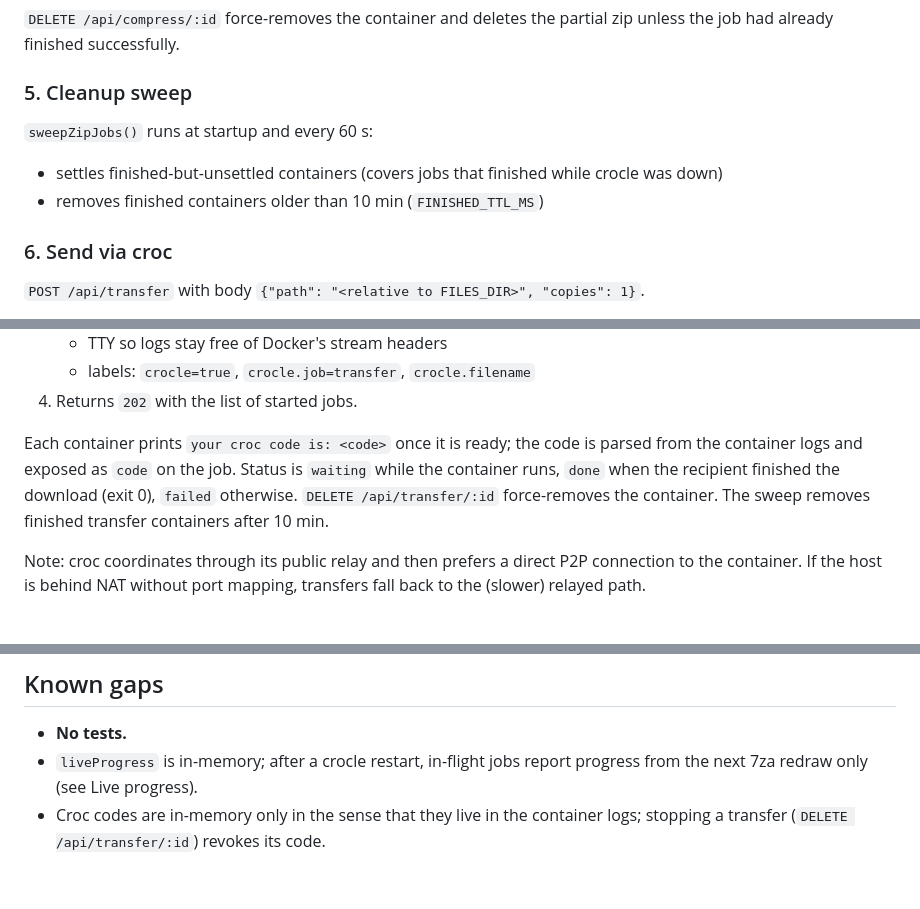
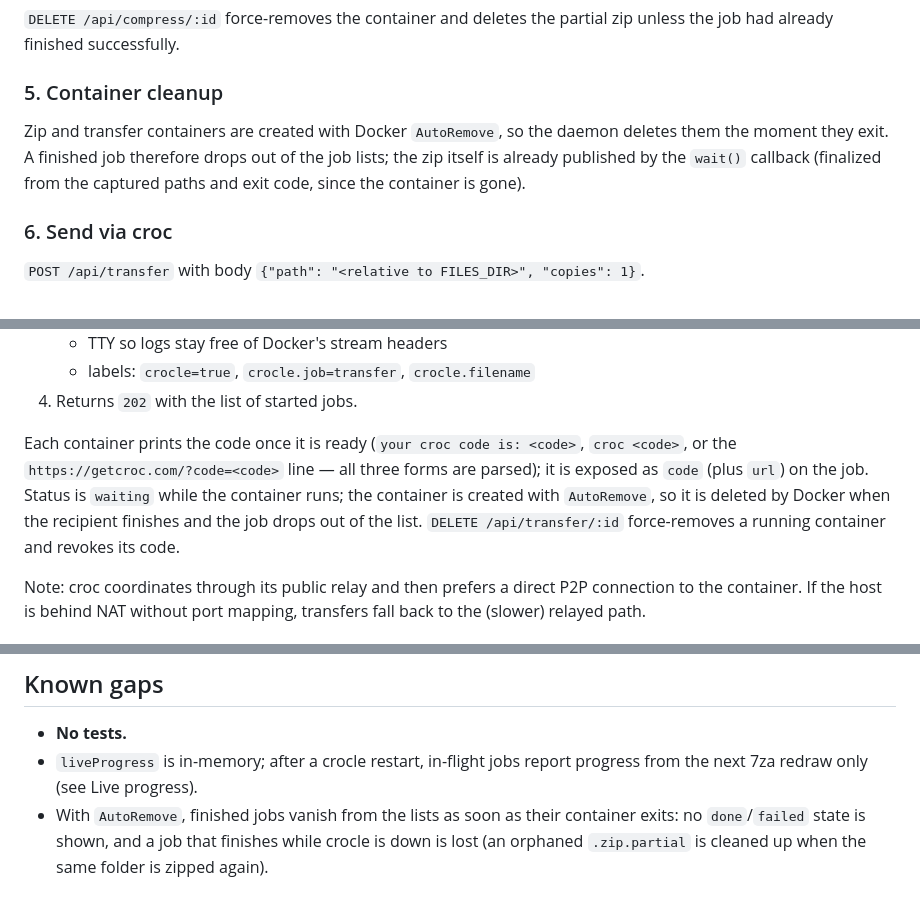
Before and after one commit to tsecret/crocle, a Markdown page: DOCS.md, 3 parts joined by grey strips. Drawn GitHub-style.

Commit message:
docs: AutoRemove behavior, drop sweep section

```diff
--- a/DOCS.md
+++ b/DOCS.md
@@ -135,13 +135,12 @@ sweep) finalizes finished containers:
 `DELETE /api/compress/:id` force-removes the container and deletes the partial
 zip unless the job had already finished successfully.
 
-### 5. Cleanup sweep
+### 5. Container cleanup
 
-`sweepZipJobs()` runs at startup and every 60 s:
-
-- settles finished-but-unsettled containers (covers jobs that finished while
-  crocle was down)
-- removes finished containers older than 10 min (`FINISHED_TTL_MS`)
+Zip and transfer containers are created with Docker `AutoRemove`, so the
+daemon deletes them the moment they exit. A finished job therefore drops out
+of the job lists; the zip itself is already published by the `wait()` callback
+(finalized from the captured paths and exit code, since the container is gone).
 
 ### 6. Send via croc
 
@@ -159,11 +158,13 @@ Flow:
    - labels: `crocle=true`, `crocle.job=transfer`, `crocle.filename`
 4. Returns `202` with the list of started jobs.
 
-Each container prints `your croc code is: <code>` once it is ready; the code is
-parsed from the container logs and exposed as `code` on the job. Status is
-`waiting` while the container runs, `done` when the recipient finished the
-download (exit 0), `failed` otherwise. `DELETE /api/transfer/:id` force-removes
-the container. The sweep removes finished transfer containers after 10 min.
+Each container prints the code once it is ready (`your croc code is: <code>`,
+`croc <code>`, or the `https://getcroc.com/?code=<code>` line — all three
+forms are parsed); it is exposed as `code` (plus `url`) on the job. Status is
+`waiting` while the container runs; the container is created with `AutoRemove`,
+so it is deleted by Docker when the recipient finishes and the job drops out
+of the list. `DELETE /api/transfer/:id` force-removes a running container and
+revokes its code.
 
 Note: croc coordinates through its public relay and then prefers a direct P2P
 connection to the container. If the host is behind NAT without port mapping,
@@ -293,5 +294,7 @@ Docker socket: `/var/run/docker.sock` (hardcoded).
 - **No tests.**
 - `liveProgress` is in-memory; after a crocle restart, in-flight jobs report
   progress from the next 7za redraw only (see Live progress).
-- Croc codes are in-memory only in the sense that they live in the container
-  logs; stopping a transfer (`DELETE /api/transfer/:id`) revokes its code.
+- With `AutoRemove`, finished jobs vanish from the lists as soon as their
+  container exits: no `done`/`failed` state is shown, and a job that finishes
+  while crocle is down is lost (an orphaned `.zip.partial` is cleaned up when
+  the same folder is zipped again).
```
Also changed, not shown: other parts of DOCS.md (+1 -1 lines).
